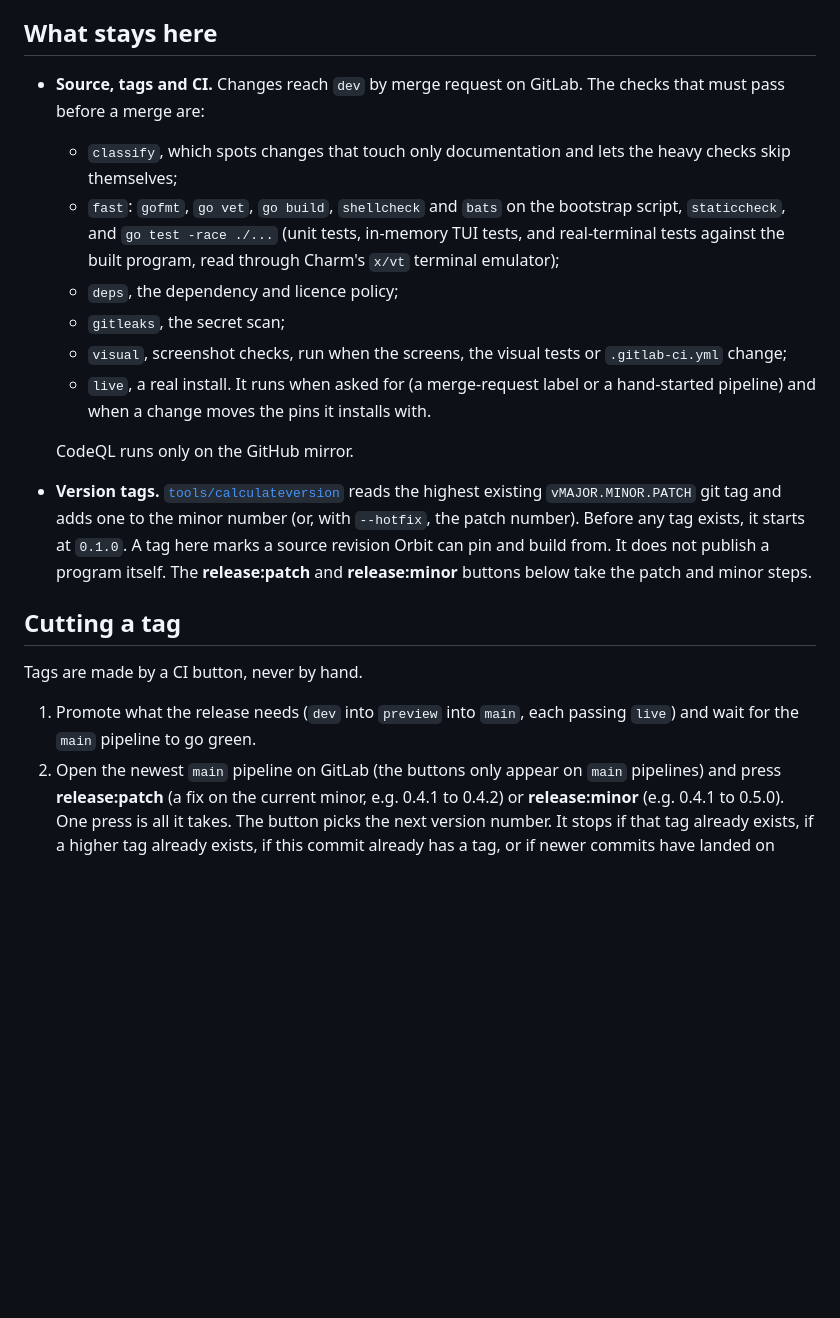
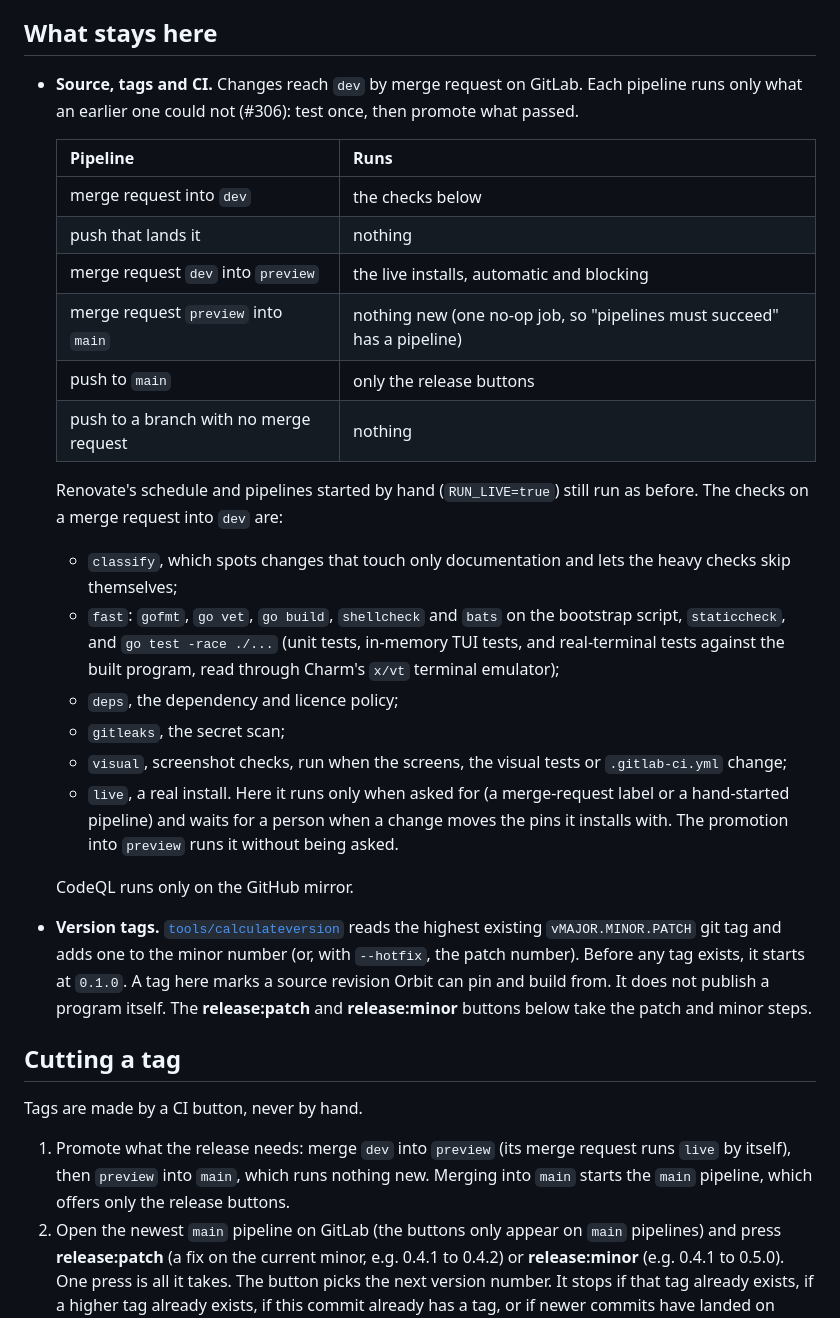
Before and after one commit to tomlawesome/orbit-launcher, a Markdown page: docs/releasing.md, the part around the change. GitHub-like rendering; blank space fills up the shorter version.

Commit message:
docs: describe the pipeline stages (#306)
releasing.md: a table of which pipeline runs what, the live job's new
role, and "Cutting a tag" step 1 now says the dev-into-preview merge
request runs live by itself and the preview-into-main one runs nothing
new. AGENTS.md "Live job": live runs automatically on merge requests
into preview and by label, pin change or RUN_LIVE elsewhere; pushes run
nothing.

Validated: go test ./test/supplychain/ (the AGENTS.md live-paragraph
tests in ci_hosts_agree_test.go still pass).

Closes #306

```diff
--- a/docs/releasing.md
+++ b/docs/releasing.md
@@ -7,7 +7,20 @@ here so the two versions match.
 ## What stays here
 
 - **Source, tags and CI.** Changes reach `dev` by merge request on GitLab.
-  The checks that must pass before a merge are:
+  Each pipeline runs only what an earlier one could not (#306): test once,
+  then promote what passed.
+
+  | Pipeline | Runs |
+  |---|---|
+  | merge request into `dev` | the checks below |
+  | push that lands it | nothing |
+  | merge request `dev` into `preview` | the live installs, automatic and blocking |
+  | merge request `preview` into `main` | nothing new (one no-op job, so "pipelines must succeed" has a pipeline) |
+  | push to `main` | only the release buttons |
+  | push to a branch with no merge request | nothing |
+
+  Renovate's schedule and pipelines started by hand (`RUN_LIVE=true`) still
+  run as before. The checks on a merge request into `dev` are:
   - `classify`, which spots changes that touch only documentation and lets
     the heavy checks skip themselves;
   - `fast`: `gofmt`, `go vet`, `go build`, `shellcheck` and `bats` on the
@@ -17,9 +30,10 @@ here so the two versions match.
   - `deps`, the dependency and licence policy;
   - `gitleaks`, the secret scan;
   - `visual`, screenshot checks, run when the screens, the visual tests or `.gitlab-ci.yml` change;
-  - `live`, a real install. It runs when asked for (a merge-request label
-    or a hand-started pipeline) and when a change moves the pins it
-    installs with.
+  - `live`, a real install. Here it runs only when asked for (a
+    merge-request label or a hand-started pipeline) and waits for a person
+    when a change moves the pins it installs with. The promotion into
+    `preview` runs it without being asked.
 
   CodeQL runs only on the GitHub mirror.
 - **Version tags.** [`tools/calculateversion`](../tools/calculateversion)
@@ -34,8 +48,10 @@ here so the two versions match.
 
 Tags are made by a CI button, never by hand.
 
-1. Promote what the release needs (`dev` into `preview` into `main`, each
-   passing `live`) and wait for the `main` pipeline to go green.
+1. Promote what the release needs: merge `dev` into `preview` (its merge
+   request runs `live` by itself), then `preview` into `main`, which runs
+   nothing new. Merging into `main` starts the `main` pipeline, which
+   offers only the release buttons.
 2. Open the newest `main` pipeline on GitLab (the buttons only appear on
    `main` pipelines) and press **release:patch** (a fix on the current
    minor, e.g. 0.4.1 to 0.4.2) or **release:minor** (e.g. 0.4.1 to
```
Also changed, not shown: AGENTS.md (+9 -5 lines).
